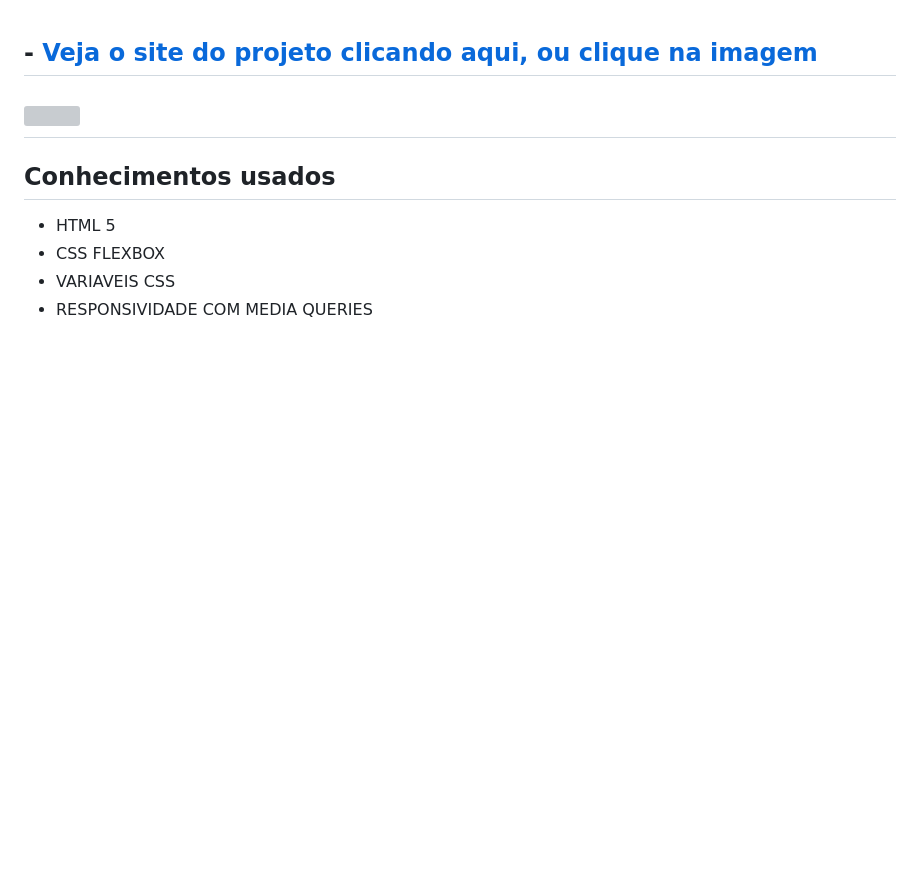
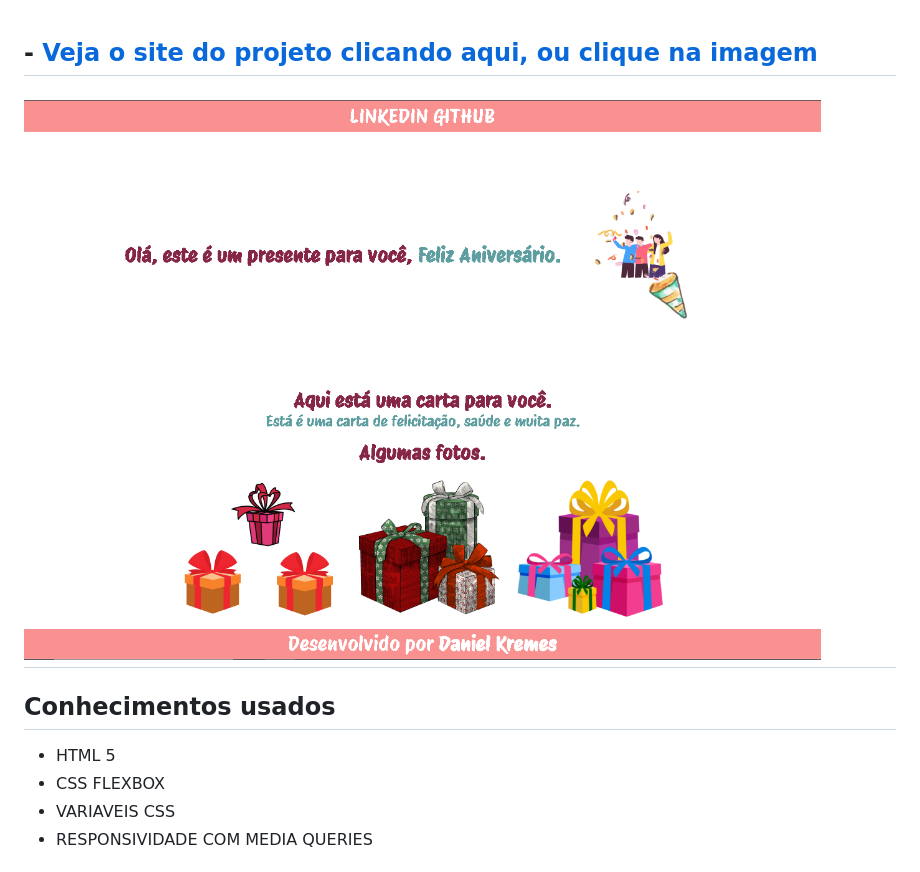
Before and after one commit to DanielKremes/Pagina-presente, a Markdown page: README.md, the part around the change. GitHub-like rendering; pictures changed too: print pagina presente.png (added); blank space fills up the shorter version; grey boxes are pictures that could not be loaded.

```diff
--- a/README.md
+++ b/README.md
@@ -1,6 +1,6 @@
 ## - [Veja o site do projeto clicando aqui, ou clique na imagem](https://danielkremes.github.io/Pagina-presente/)
 
-## [![](https://github.com/DanielKremes/Pagina-presente/assets/145404663/04bb922a-3186-49ae-8b62-26d9b592bc88)](https://danielkremes.github.io/Pagina-presente/)
+## [![](print%20pagina%20presente.png)](https://danielkremes.github.io/Pagina-presente/)
 ## Conhecimentos usados
 - HTML 5
 - CSS FLEXBOX
```
Also changed, not shown: 1 other file.
